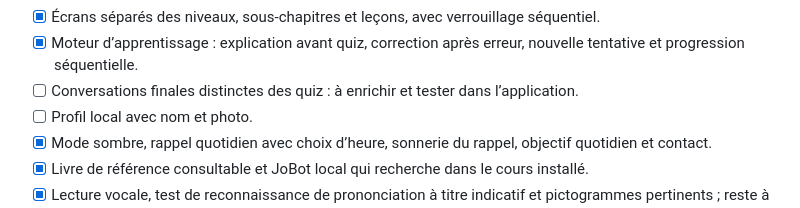
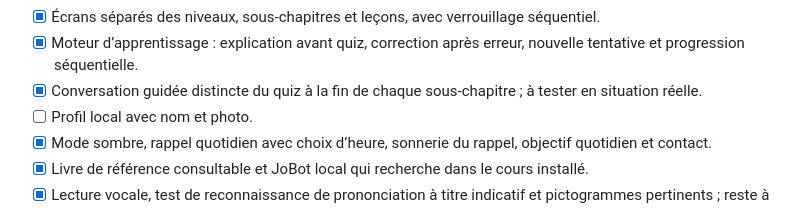
Before and after one commit to jmarchand282-dot/English-pro, a Markdown page: docs/IMPLEMENTATION_STATUS.md, the part around the change. Rendered like a GitHub page.

Commit message:
docs: record guided conversation validation and progression gates

```diff
--- a/docs/IMPLEMENTATION_STATUS.md
+++ b/docs/IMPLEMENTATION_STATUS.md
@@ -16,7 +16,7 @@ Dernière mise à jour : 2026-10-26
 - [x] Refonte de l’accueil : bouton COMMENCER, XP, progression et accès aux paramètres.
 - [x] Écrans séparés des niveaux, sous-chapitres et leçons, avec verrouillage séquentiel.
 - [x] Moteur d’apprentissage : explication avant quiz, correction après erreur, nouvelle tentative et progression séquentielle.
-- [ ] Conversations finales distinctes des quiz : à enrichir et tester dans l’application.
+- [x] Conversation guidée distincte du quiz à la fin de chaque sous-chapitre ; à tester en situation réelle.
 - [ ] Profil local avec nom et photo.
 - [x] Mode sombre, rappel quotidien avec choix d’heure, sonnerie du rappel, objectif quotidien et contact.
 - [x] Livre de référence consultable et JoBot local qui recherche dans le cours installé.
```
